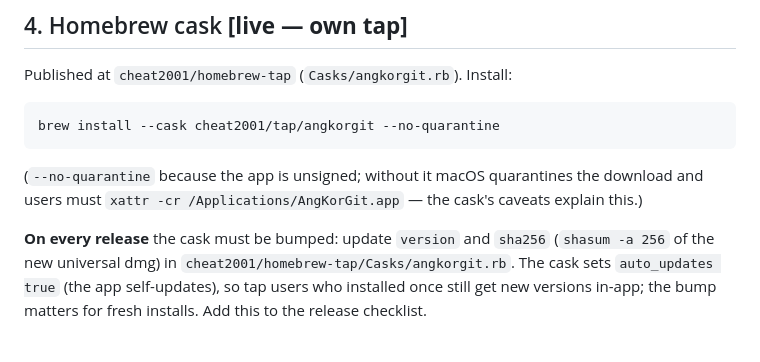
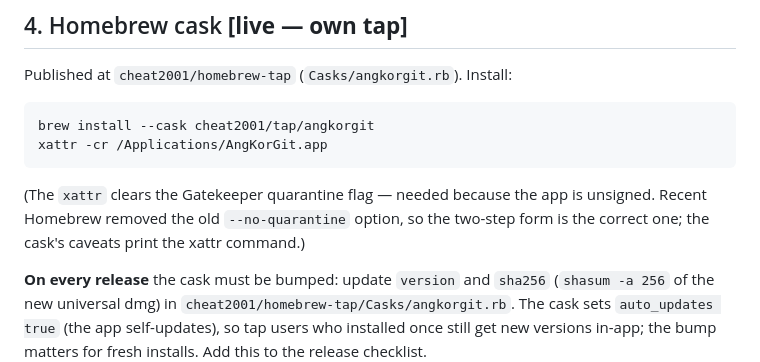
Before and after one commit to cheat2001/angkorgit, a Markdown page: docs/Distribution.md, the part around the change. Drawn GitHub-style; blank space fills up the shorter version.

````diff
--- a/docs/Distribution.md
+++ b/docs/Distribution.md
@@ -80,12 +80,13 @@ Already wired in the codebase:
 Published at `cheat2001/homebrew-tap` (`Casks/angkorgit.rb`). Install:
 
 ```sh
-brew install --cask cheat2001/tap/angkorgit --no-quarantine
+brew install --cask cheat2001/tap/angkorgit
+xattr -cr /Applications/AngKorGit.app
 ```
 
-(`--no-quarantine` because the app is unsigned; without it macOS quarantines
-the download and users must `xattr -cr /Applications/AngKorGit.app` — the
-cask's caveats explain this.)
+(The `xattr` clears the Gatekeeper quarantine flag — needed because the app is
+unsigned. Recent Homebrew removed the old `--no-quarantine` option, so the
+two-step form is the correct one; the cask's caveats print the xattr command.)
 
 **On every release** the cask must be bumped: update `version` and `sha256`
 (`shasum -a 256` of the new universal dmg) in
````
Also changed, not shown: README.md (+2 -2 lines).
